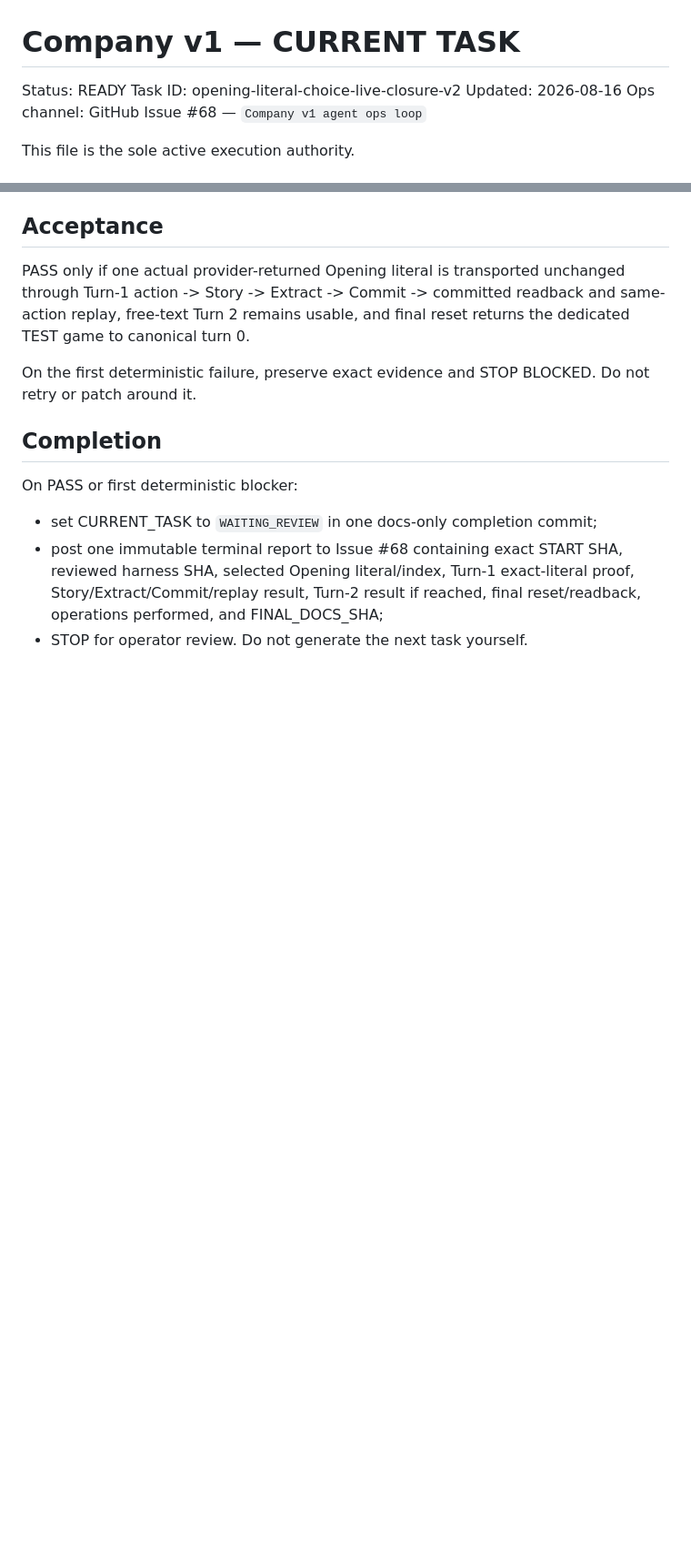
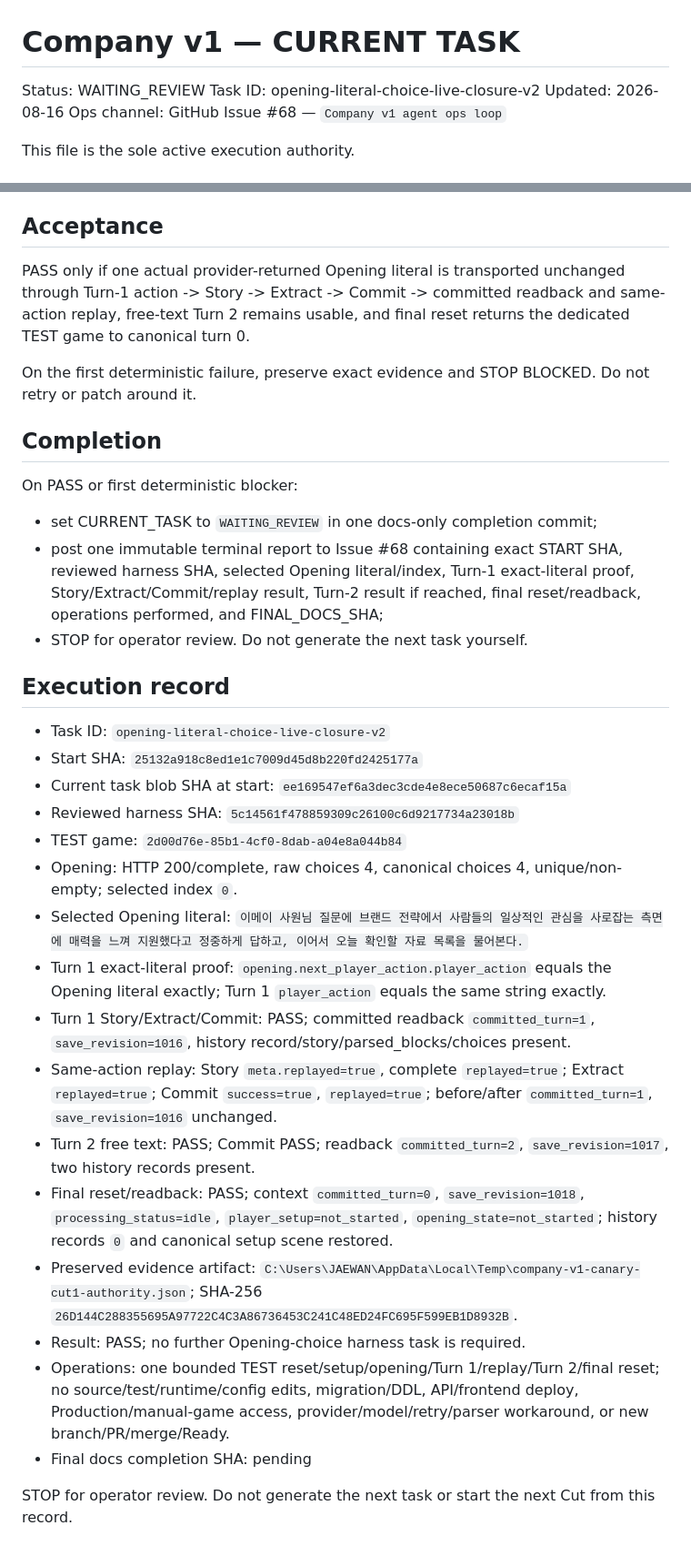
Before and after one commit to zeroslove-ai/company-v1, a Markdown page: docs/ops/CURRENT_TASK.md, 2 parts joined by grey strips. Shown at 91% size. Rendered like a GitHub page; blank space fills up the shorter version.

Commit message:
docs: record Opening literal live closure

```diff
--- a/docs/ops/CURRENT_TASK.md
+++ b/docs/ops/CURRENT_TASK.md
@@ -1,6 +1,6 @@
 # Company v1 — CURRENT TASK
 
-Status: READY
+Status: WAITING_REVIEW
 Task ID: opening-literal-choice-live-closure-v2
 Updated: 2026-08-16
 Ops channel: GitHub Issue #68 — `Company v1 agent ops loop`
@@ -98,3 +98,24 @@ On PASS or first deterministic blocker:
 - set CURRENT_TASK to `WAITING_REVIEW` in one docs-only completion commit;
 - post one immutable terminal report to Issue #68 containing exact START SHA, reviewed harness SHA, selected Opening literal/index, Turn-1 exact-literal proof, Story/Extract/Commit/replay result, Turn-2 result if reached, final reset/readback, operations performed, and FINAL_DOCS_SHA;
 - STOP for operator review. Do not generate the next task yourself.
+
+## Execution record
+
+- Task ID: `opening-literal-choice-live-closure-v2`
+- Start SHA: `25132a918c8ed1e1c7009d45d8b220fd2425177a`
+- Current task blob SHA at start: `ee169547ef6a3dec3cde4e8ece50687c6ecaf15a`
+- Reviewed harness SHA: `5c14561f478859309c26100c6d9217734a23018b`
+- TEST game: `2d00d76e-85b1-4cf0-8dab-a04e8a044b84`
+- Opening: HTTP 200/complete, raw choices 4, canonical choices 4, unique/non-empty; selected index `0`.
+- Selected Opening literal: `이메이 사원님 질문에 브랜드 전략에서 사람들의 일상적인 관심을 사로잡는 측면에 매력을 느껴 지원했다고 정중하게 답하고, 이어서 오늘 확인할 자료 목록을 물어본다.`
+- Turn 1 exact-literal proof: `opening.next_player_action.player_action` equals the Opening literal exactly; Turn 1 `player_action` equals the same string exactly.
+- Turn 1 Story/Extract/Commit: PASS; committed readback `committed_turn=1`, `save_revision=1016`, history record/story/parsed_blocks/choices present.
+- Same-action replay: Story `meta.replayed=true`, complete `replayed=true`; Extract `replayed=true`; Commit `success=true`, `replayed=true`; before/after `committed_turn=1`, `save_revision=1016` unchanged.
+- Turn 2 free text: PASS; Commit PASS; readback `committed_turn=2`, `save_revision=1017`, two history records present.
+- Final reset/readback: PASS; context `committed_turn=0`, `save_revision=1018`, `processing_status=idle`, `player_setup=not_started`, `opening_state=not_started`; history records `0` and canonical setup scene restored.
+- Preserved evidence artifact: `C:\Users\JAEWAN\AppData\Local\Temp\company-v1-canary-cut1-authority.json`; SHA-256 `26D144C288355695A97722C4C3A86736453C241C48ED24FC695F599EB1D8932B`.
+- Result: PASS; no further Opening-choice harness task is required.
+- Operations: one bounded TEST reset/setup/opening/Turn 1/replay/Turn 2/final reset; no source/test/runtime/config edits, migration/DDL, API/frontend deploy, Production/manual-game access, provider/model/retry/parser workaround, or new branch/PR/merge/Ready.
+- Final docs completion SHA: pending
+
+STOP for operator review. Do not generate the next task or start the next Cut from this record.
```
